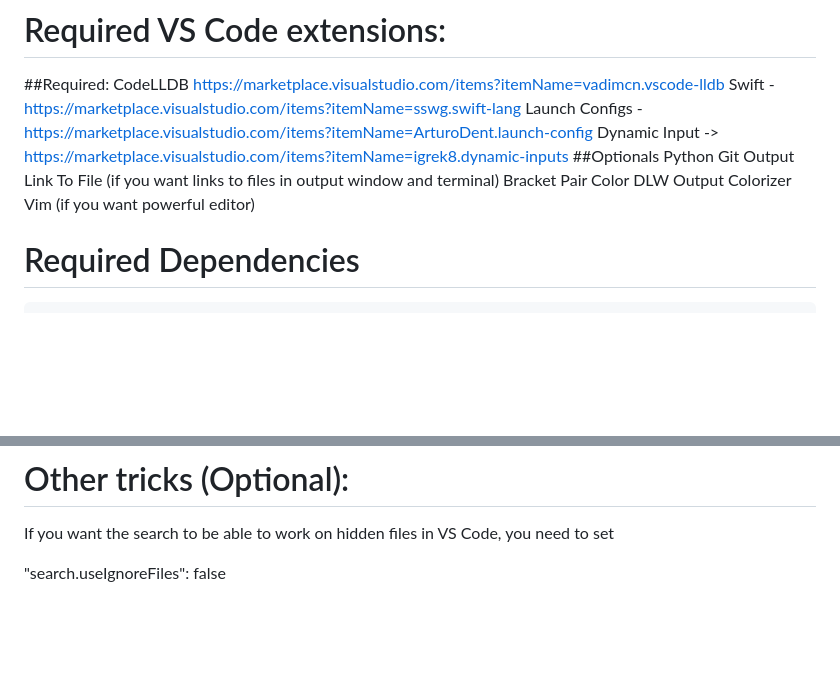
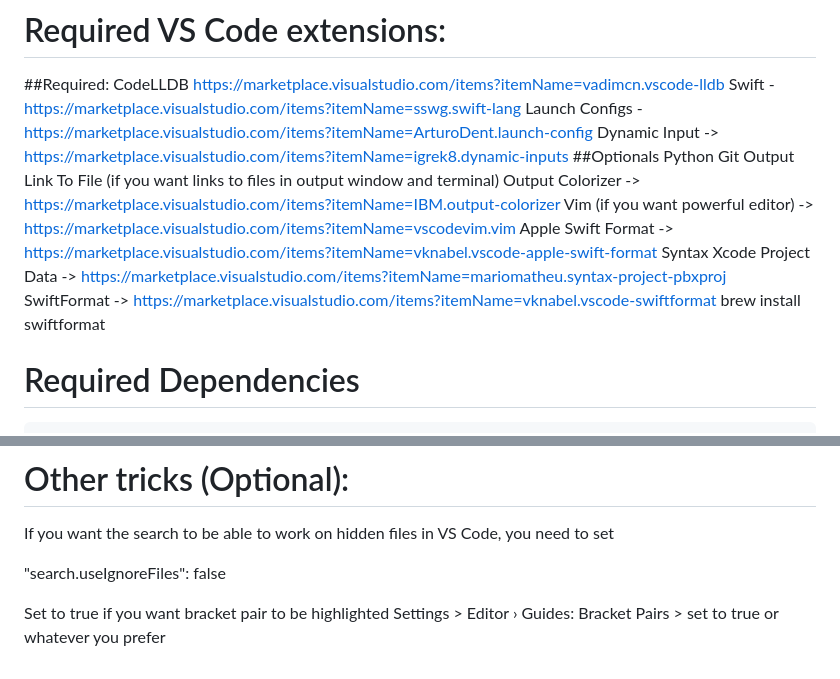
Before and after one commit to fireplusteam/ios-swift-for-vs-code, a Markdown page: README.md, 2 parts joined by grey strips. Drawn GitHub-style; blank space fills up the shorter version.

```diff
--- a/README.md
+++ b/README.md
@@ -13,9 +13,12 @@
    Python
    Git
    Output Link To File (if you want links to files in output window and terminal)
-   Bracket Pair Color DLW
-   Output Colorizer
-   Vim (if you want powerful editor)
+   Output Colorizer -> https://marketplace.visualstudio.com/items?itemName=IBM.output-colorizer
+   Vim (if you want powerful editor) -> https://marketplace.visualstudio.com/items?itemName=vscodevim.vim
+   Apple Swift Format -> https://marketplace.visualstudio.com/items?itemName=vknabel.vscode-apple-swift-format
+   Syntax Xcode Project Data -> https://marketplace.visualstudio.com/items?itemName=mariomatheu.syntax-project-pbxproj
+   SwiftFormat -> https://marketplace.visualstudio.com/items?itemName=vknabel.vscode-swiftformat
+            brew install swiftformat
 
 # Required Dependencies
 
@@ -144,3 +147,7 @@ Go to settings.json and add:
 If you want the search to be able to work on hidden files in VS Code, you need to set
 
 "search.useIgnoreFiles": false
+
+
+Set to true if you want bracket pair to be highlighted
+Settings > Editor › Guides: Bracket Pairs > set to true or whatever you prefer
```
